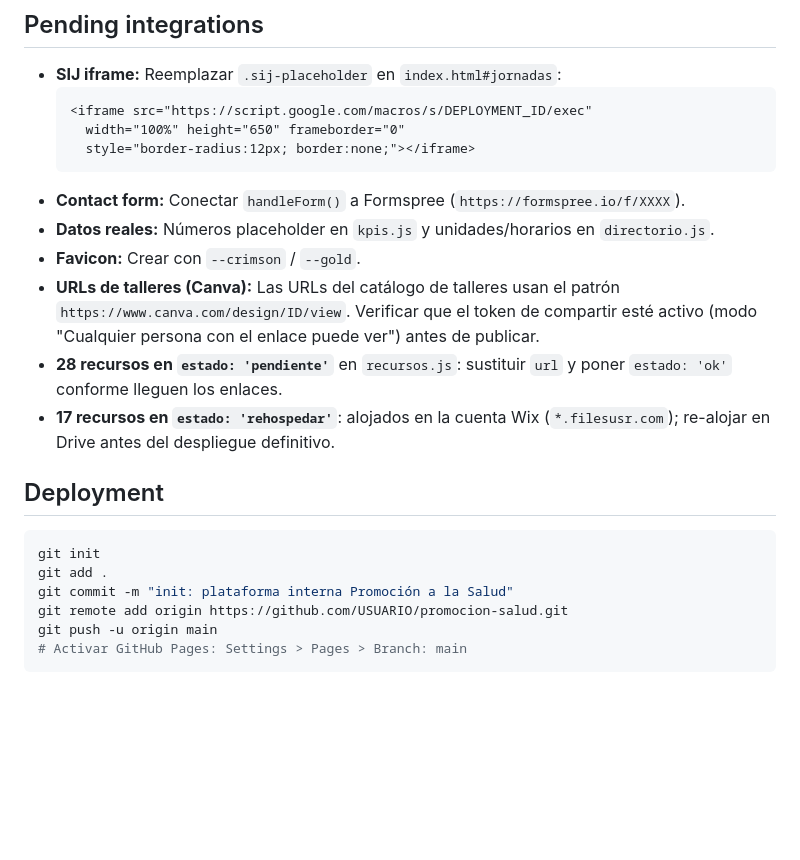
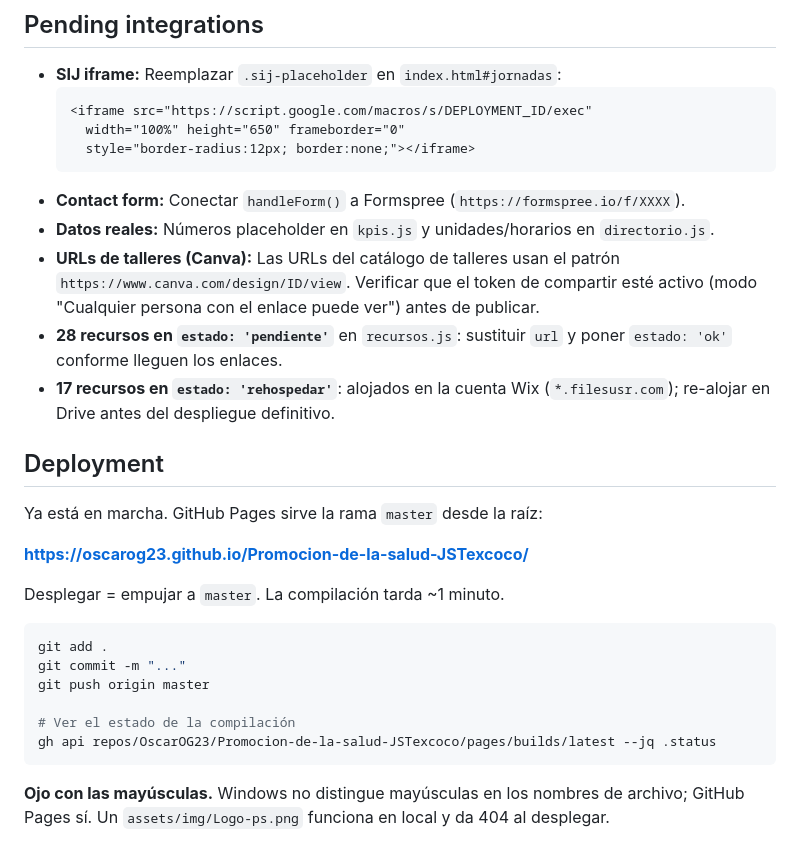
Before and after one commit to OscarOG23/Promocion-de-la-salud-JSTexcoco, a Markdown page: CLAUDE.md, the part around the change. Drawn GitHub-style; blank space fills up the shorter version.

Commit message:
docs: despliegue real (Pages sobre master) y favicon ya no pendiente
La sección describía el alta inicial del repositorio, que hace tiempo
que está hecha. Se anota la URL en producción, cómo consultar el estado
de la compilación y el aviso de mayúsculas: Windows no las distingue y
Pages sí, que es la forma más fácil de romper un despliegue.

Co-Authored-By: Claude Opus 5 <noreply@anthropic.com>

````diff
--- a/CLAUDE.md
+++ b/CLAUDE.md
@@ -315,18 +315,27 @@ la palabra. No hay que componentizarlos: basta con enlazarlos entre sí.
   ```
 - **Contact form:** Conectar `handleForm()` a Formspree (`https://formspree.io/f/XXXX`).
 - **Datos reales:** Números placeholder en `kpis.js` y unidades/horarios en `directorio.js`.
-- **Favicon:** Crear con `--crimson` / `--gold`.
 - **URLs de talleres (Canva):** Las URLs del catálogo de talleres usan el patrón `https://www.canva.com/design/ID/view`. Verificar que el token de compartir esté activo (modo "Cualquier persona con el enlace puede ver") antes de publicar.
 - **28 recursos en `estado: 'pendiente'`** en `recursos.js`: sustituir `url` y poner `estado: 'ok'` conforme lleguen los enlaces.
 - **17 recursos en `estado: 'rehospedar'`**: alojados en la cuenta Wix (`*.filesusr.com`); re-alojar en Drive antes del despliegue definitivo.
 
 ## Deployment
 
+Ya está en marcha. GitHub Pages sirve la rama `master` desde la raíz:
+
+**https://oscarog23.github.io/Promocion-de-la-salud-JSTexcoco/**
+
+Desplegar = empujar a `master`. La compilación tarda ~1 minuto.
+
 ```powershell
-git init
 git add .
-git commit -m "init: plataforma interna Promoción a la Salud"
-git remote add origin https://github.com/USUARIO/promocion-salud.git
-git push -u origin main
-# Activar GitHub Pages: Settings > Pages > Branch: main
+git commit -m "..."
+git push origin master
+
+# Ver el estado de la compilación
+gh api repos/OscarOG23/Promocion-de-la-salud-JSTexcoco/pages/builds/latest --jq .status
 ```
+
+**Ojo con las mayúsculas.** Windows no distingue mayúsculas en los nombres de
+archivo; GitHub Pages sí. Un `assets/img/Logo-ps.png` funciona en local y da 404
+al desplegar.
````
